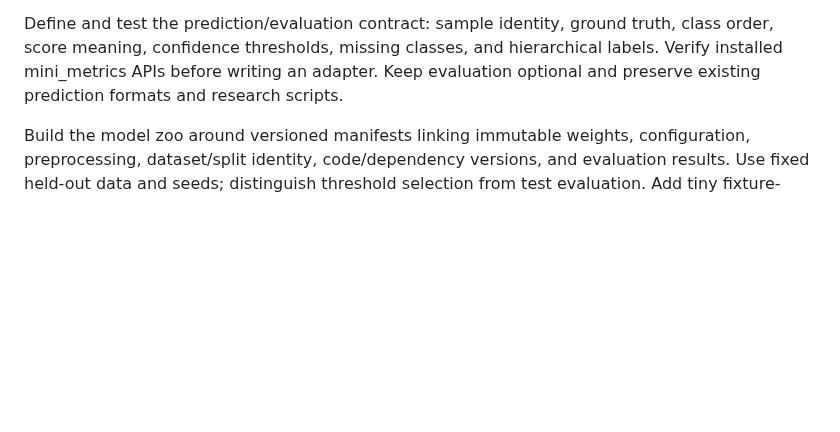
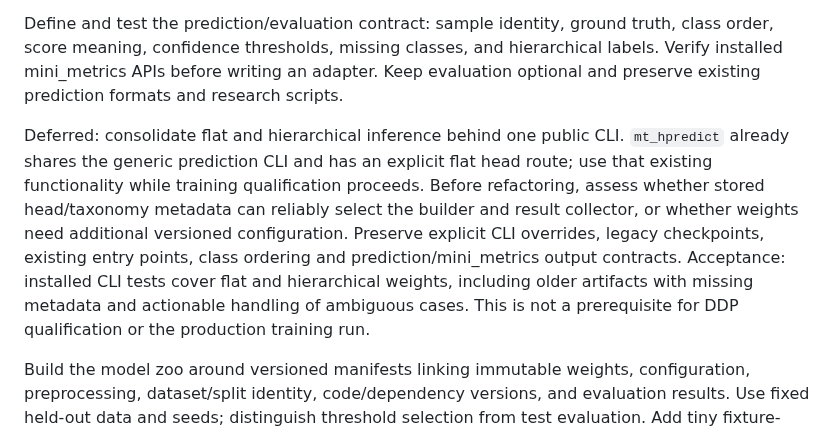
Before and after one commit to asgersvenning/mini_trainer, a Markdown page: docs/roadmap.md, the part around the change. Rendered like a GitHub page; blank space fills up the shorter version.

Commit message:
Defer inference CLI consolidation and use existing hierarchical CLI

```diff
--- a/docs/roadmap.md
+++ b/docs/roadmap.md
@@ -135,6 +135,17 @@ class order, score meaning, confidence thresholds, missing classes, and hierarch
 labels. Verify installed mini_metrics APIs before writing an adapter. Keep evaluation
 optional and preserve existing prediction formats and research scripts.
 
+Deferred: consolidate flat and hierarchical inference behind one public CLI.
+`mt_hpredict` already shares the generic prediction CLI and has an explicit flat
+head route; use that existing functionality while training qualification proceeds.
+Before refactoring, assess whether stored head/taxonomy metadata can reliably
+select the builder and result collector, or whether weights need additional
+versioned configuration. Preserve explicit CLI overrides, legacy checkpoints,
+existing entry points, class ordering and prediction/mini_metrics output contracts.
+Acceptance: installed CLI tests cover flat and hierarchical weights, including
+older artifacts with missing metadata and actionable handling of ambiguous cases.
+This is not a prerequisite for DDP qualification or the production training run.
+
 Build the model zoo around versioned manifests linking immutable weights, configuration,
 preprocessing, dataset/split identity, code/dependency versions, and evaluation results.
 Use fixed held-out data and seeds; distinguish threshold selection from test evaluation.
```
Also changed, not shown: dev/ucloud/ddp.md (+5 -7 lines).
